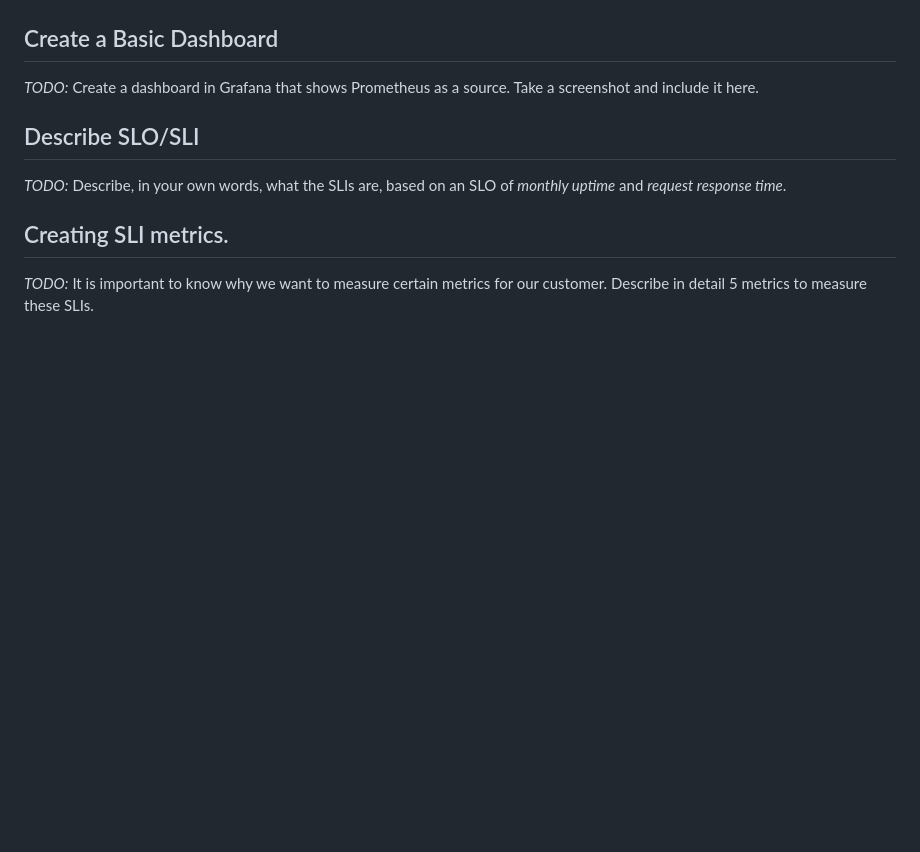
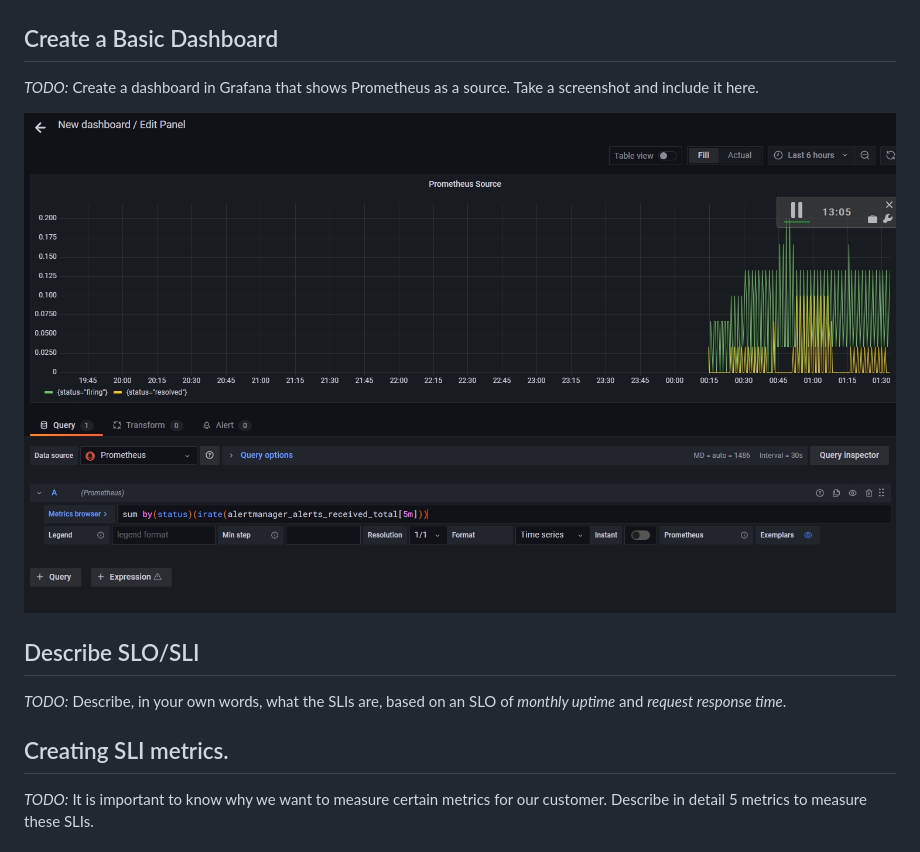
Before and after one commit to WhiteHatJoker/metrics-dashboard-grafana-prometheus-jaeger-kubernetes, a Markdown page: README.md, the part around the change. Drawn GitHub-style; pictures changed too: answer-img/prometheus-source.jpg (added); blank space fills up the shorter version.

Commit message:
added prometheus source screenshot

```diff
--- a/README.md
+++ b/README.md
@@ -13,6 +13,8 @@
 
 ## Create a Basic Dashboard
 *TODO:* Create a dashboard in Grafana that shows Prometheus as a source. Take a screenshot and include it here.
+
+![Alt text](answer-img/prometheus-source.jpg "Prometheus Source")
 
 ## Describe SLO/SLI
 *TODO:* Describe, in your own words, what the SLIs are, based on an SLO of *monthly uptime* and *request response time*.
```
